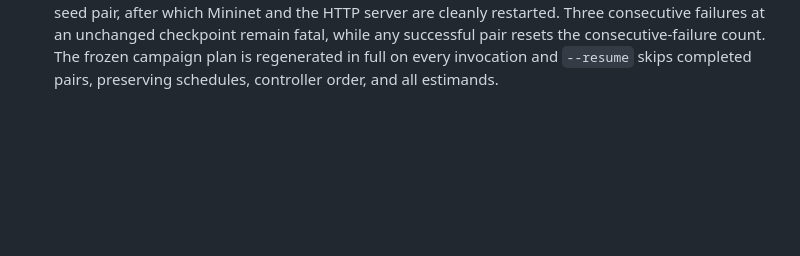
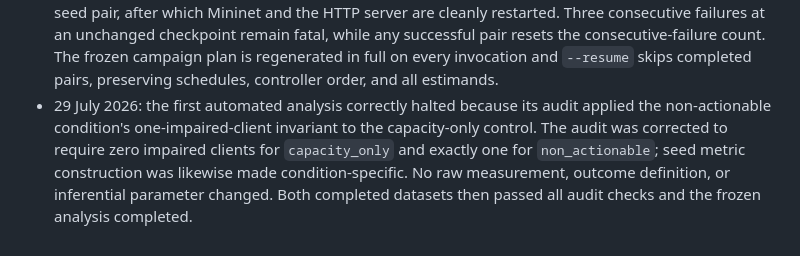
Before and after one commit to AhmedOsamaBasil/CREDO-360, a Markdown page: JOURNAL_EXPERIMENT_PROTOCOL.md, the part around the change. Rendered like a GitHub page; blank space fills up the shorter version.

```diff
--- a/JOURNAL_EXPERIMENT_PROTOCOL.md
+++ b/JOURNAL_EXPERIMENT_PROTOCOL.md
@@ -106,3 +106,10 @@ separate validations and will not be pooled with Experiment A.
   The frozen campaign plan is regenerated in full on every invocation and
   `--resume` skips completed pairs, preserving schedules, controller order, and
   all estimands.
+- 29 July 2026: the first automated analysis correctly halted because its audit
+  applied the non-actionable condition's one-impaired-client invariant to the
+  capacity-only control. The audit was corrected to require zero impaired
+  clients for `capacity_only` and exactly one for `non_actionable`; seed metric
+  construction was likewise made condition-specific. No raw measurement,
+  outcome definition, or inferential parameter changed. Both completed
+  datasets then passed all audit checks and the frozen analysis completed.
```
Also changed, not shown: JOURNAL_GATE_FINAL_REPORT.md (added, +65 -0 lines), MANIFEST.md (+7 -0 lines), README.md (+12 -0 lines), live_testbed/results/journal_gate_analysis/gate_primary_outcomes.png (added), 15 other files.
